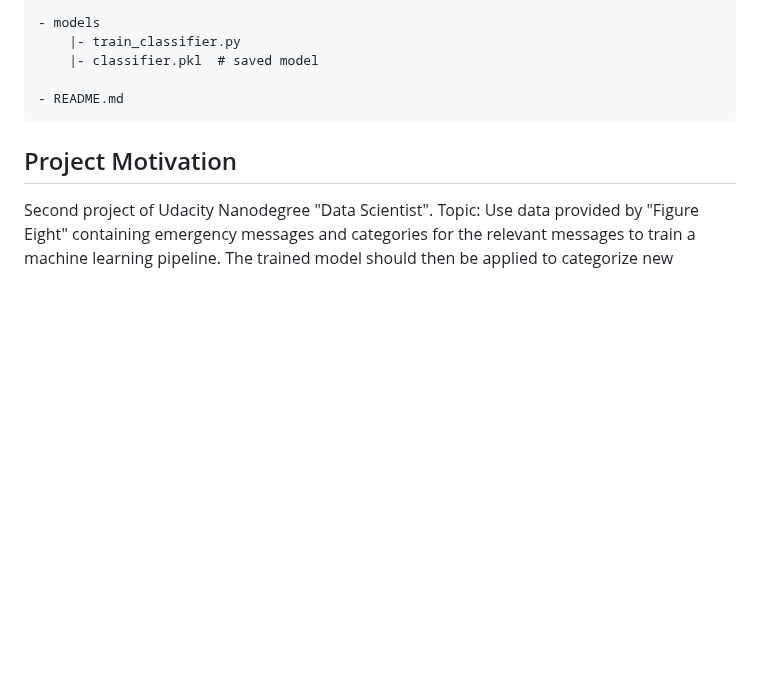
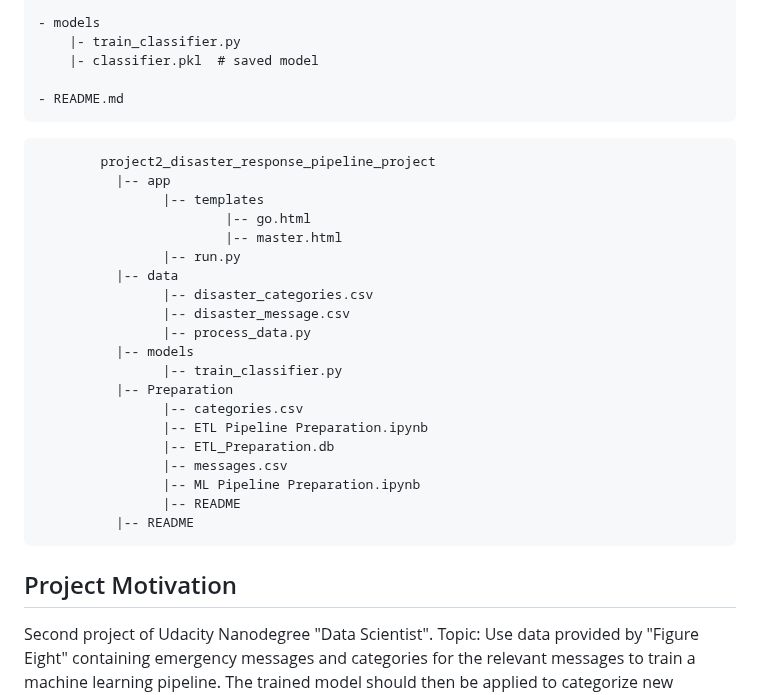
Before and after one commit to sophiel89/udacity_data_scientist, a Markdown page: project2_disaster_response_pipeline_project/README.md, the part around the change. Rendered like a GitHub page; blank space fills up the shorter version.

```diff
--- a/project2_disaster_response_pipeline_project/README.md
+++ b/project2_disaster_response_pipeline_project/README.md
@@ -79,6 +79,28 @@ The following files were used/created throughout the project:
 
     - README.md
 
+~~~~~~~
+        project2_disaster_response_pipeline_project
+          |-- app
+                |-- templates
+                        |-- go.html
+                        |-- master.html
+                |-- run.py
+          |-- data
+                |-- disaster_categories.csv
+                |-- disaster_message.csv
+                |-- process_data.py
+          |-- models
+                |-- train_classifier.py
+          |-- Preparation
+                |-- categories.csv
+                |-- ETL Pipeline Preparation.ipynb
+                |-- ETL_Preparation.db
+                |-- messages.csv
+                |-- ML Pipeline Preparation.ipynb
+                |-- README
+          |-- README
+~~~~~~~
 ## Project Motivation<a name="motivation"></a>
 
 Second project of Udacity Nanodegree "Data Scientist".
```
